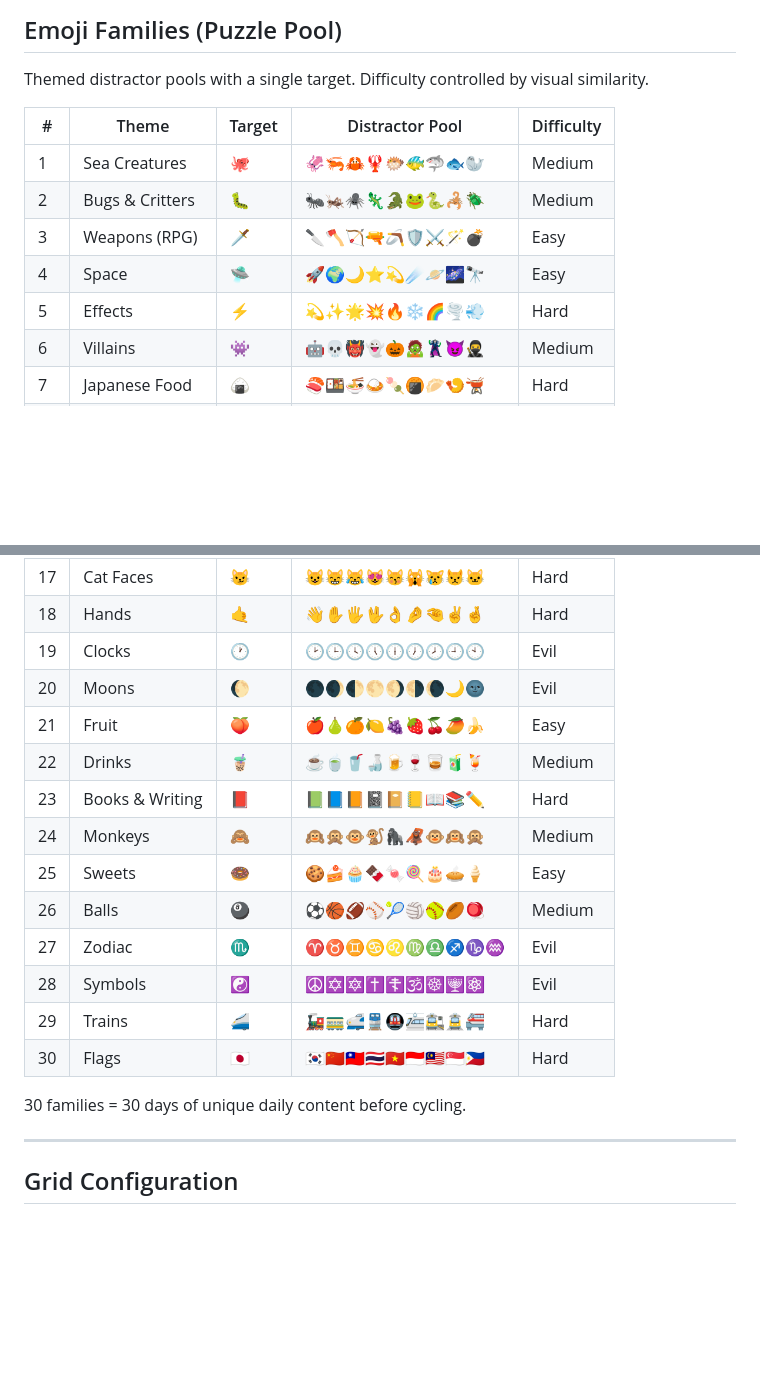
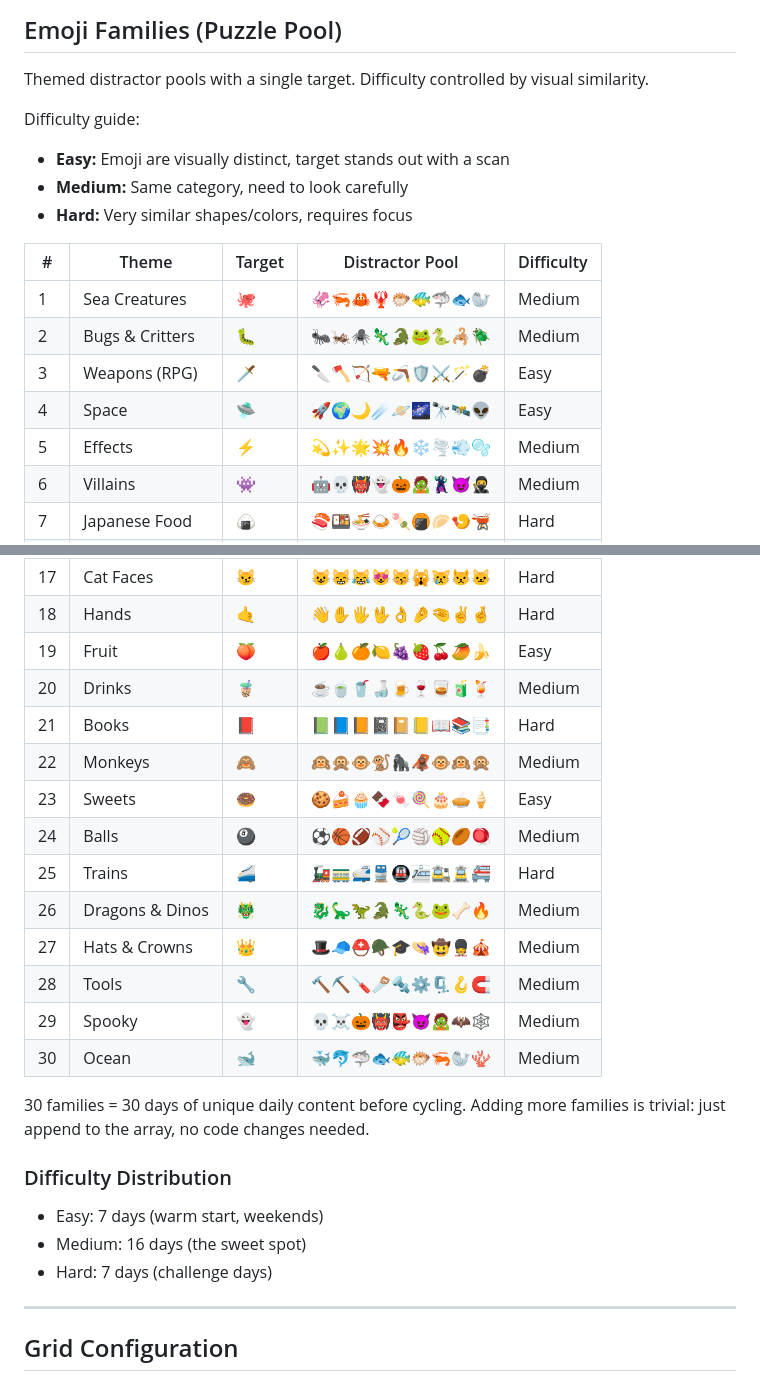
Before and after one commit to Christine-Pinto/hackathon, a Markdown page: GAME_DESIGN.md, 2 parts joined by grey strips. Rendered like a GitHub page; blank space fills up the shorter version.

Commit message:
Clean up emoji family pool: cut broken families, add 5 solid ones
Removed: Clocks, Moons, Zodiac, Symbols (nearly identical emoji,
unfun on mobile), Flags (inconsistent rendering across platforms).

Added: Dragons & Dinos, Hats & Crowns, Tools, Spooky, Ocean.

Final pool: 30 families with better difficulty distribution
(7 easy, 16 medium, 7 hard). No more "evil" tier.

https://claude.ai/code/session_01ABTwSCeL2QRT3A98MJ866R

```diff
--- a/GAME_DESIGN.md
+++ b/GAME_DESIGN.md
@@ -192,13 +192,18 @@ No manual work. Here's the pool:
 
 Themed distractor pools with a single target. Difficulty controlled by visual similarity.
 
+Difficulty guide:
+- **Easy:** Emoji are visually distinct, target stands out with a scan
+- **Medium:** Same category, need to look carefully
+- **Hard:** Very similar shapes/colors, requires focus
+
 | # | Theme | Target | Distractor Pool | Difficulty |
 |---|-------|--------|-----------------|------------|
 | 1 | Sea Creatures | 🐙 | 🦑🦐🦀🦞🐡🐠🦈🐟🦭 | Medium |
 | 2 | Bugs & Critters | 🐛 | 🐜🦗🕷️🦎🐊🐸🐍🦂🪲 | Medium |
 | 3 | Weapons (RPG) | 🗡️ | 🔪🪓🏹🔫🪃🛡️⚔️🪄💣 | Easy |
-| 4 | Space | 🛸 | 🚀🌍🌙⭐💫☄️🪐🌌🔭 | Easy |
-| 5 | Effects | ⚡ | 💫✨🌟💥🔥❄️🌈🌪️💨 | Hard |
+| 4 | Space | 🛸 | 🚀🌍🌙☄️🪐🌌🔭🛰️👽 | Easy |
+| 5 | Effects | ⚡ | 💫✨🌟💥🔥❄️🌪️💨🫧 | Medium |
 | 6 | Villains | 👾 | 🤖💀👹👻🎃🧟🦹😈🥷 | Medium |
 | 7 | Japanese Food | 🍙 | 🍣🍱🍜🍛🍡🍘🥟🍤🫕 | Hard |
 | 8 | Animals | 🦊 | 🐺🐶🐱🦁🐯🐻🐼🐨🦝 | Medium |
@@ -212,20 +217,26 @@ Themed distractor pools with a single target. Difficulty controlled by visual si
 | 16 | Plants | 🌵 | 🌲🌳🌴🎋🌿☘️🍀🎍🪴 | Medium |
 | 17 | Cat Faces | 😼 | 😺😸😹😻😽🙀😿😾🐱 | Hard |
 | 18 | Hands | 🤙 | 👋✋🖐️🖖👌🤌🤏✌️🤞 | Hard |
-| 19 | Clocks | 🕐 | 🕑🕒🕓🕔🕕🕖🕗🕘🕙 | Evil |
-| 20 | Moons | 🌔 | 🌑🌒🌓🌕🌖🌗🌘🌙🌚 | Evil |
-| 21 | Fruit | 🍑 | 🍎🍐🍊🍋🍇🍓🍒🥭🍌 | Easy |
-| 22 | Drinks | 🧋 | ☕🍵🥤🍶🍺🍷🥃🧃🍹 | Medium |
-| 23 | Books & Writing | 📕 | 📗📘📙📓📔📒📖📚✏️ | Hard |
-| 24 | Monkeys | 🙈 | 🙉🙊🐵🐒🦍🦧🐵🙉🙊 | Medium |
-| 25 | Sweets | 🍩 | 🍪🍰🧁🍫🍬🍭🎂🥧🍦 | Easy |
-| 26 | Balls | 🎱 | ⚽🏀🏈⚾🎾🏐🥎🏉🪀 | Medium |
-| 27 | Zodiac | ♏ | ♈♉♊♋♌♍♎♐♑♒ | Evil |
-| 28 | Symbols | ☯️ | ☮️✡️🔯✝️☦️🕉️☸️🕎⚛️ | Evil |
-| 29 | Trains | 🚄 | 🚂🚃🚅🚆🚇🚈🚉🚊🚝 | Hard |
-| 30 | Flags | 🇯🇵 | 🇰🇷🇨🇳🇹🇼🇹🇭🇻🇳🇮🇩🇲🇾🇸🇬🇵🇭 | Hard |
+| 19 | Fruit | 🍑 | 🍎🍐🍊🍋🍇🍓🍒🥭🍌 | Easy |
+| 20 | Drinks | 🧋 | ☕🍵🥤🍶🍺🍷🥃🧃🍹 | Medium |
+| 21 | Books | 📕 | 📗📘📙📓📔📒📖📚📑 | Hard |
+| 22 | Monkeys | 🙈 | 🙉🙊🐵🐒🦍🦧🐵🙉🙊 | Medium |
+| 23 | Sweets | 🍩 | 🍪🍰🧁🍫🍬🍭🎂🥧🍦 | Easy |
+| 24 | Balls | 🎱 | ⚽🏀🏈⚾🎾🏐🥎🏉🪀 | Medium |
+| 25 | Trains | 🚄 | 🚂🚃🚅🚆🚇🚈🚉🚊🚝 | Hard |
+| 26 | Dragons & Dinos | 🐲 | 🐉🦕🦖🐊🦎🐍🐸🦴🔥 | Medium |
+| 27 | Hats & Crowns | 👑 | 🎩🧢⛑️🪖🎓👒🤠💂🎪 | Medium |
+| 28 | Tools | 🔧 | 🔨⛏️🪛🪚🔩⚙️🗜️🪝🧲 | Medium |
+| 29 | Spooky | 👻 | 💀☠️🎃👹👺😈🧟🦇🕸️ | Medium |
+| 30 | Ocean | 🐋 | 🐳🐬🦈🐟🐠🐡🦐🦭🪸 | Medium |
 
 30 families = 30 days of unique daily content before cycling.
+Adding more families is trivial: just append to the array, no code changes needed.
+
+### Difficulty Distribution
+- Easy: 7 days (warm start, weekends)
+- Medium: 16 days (the sweet spot)
+- Hard: 7 days (challenge days)
 
 ---
 
```
